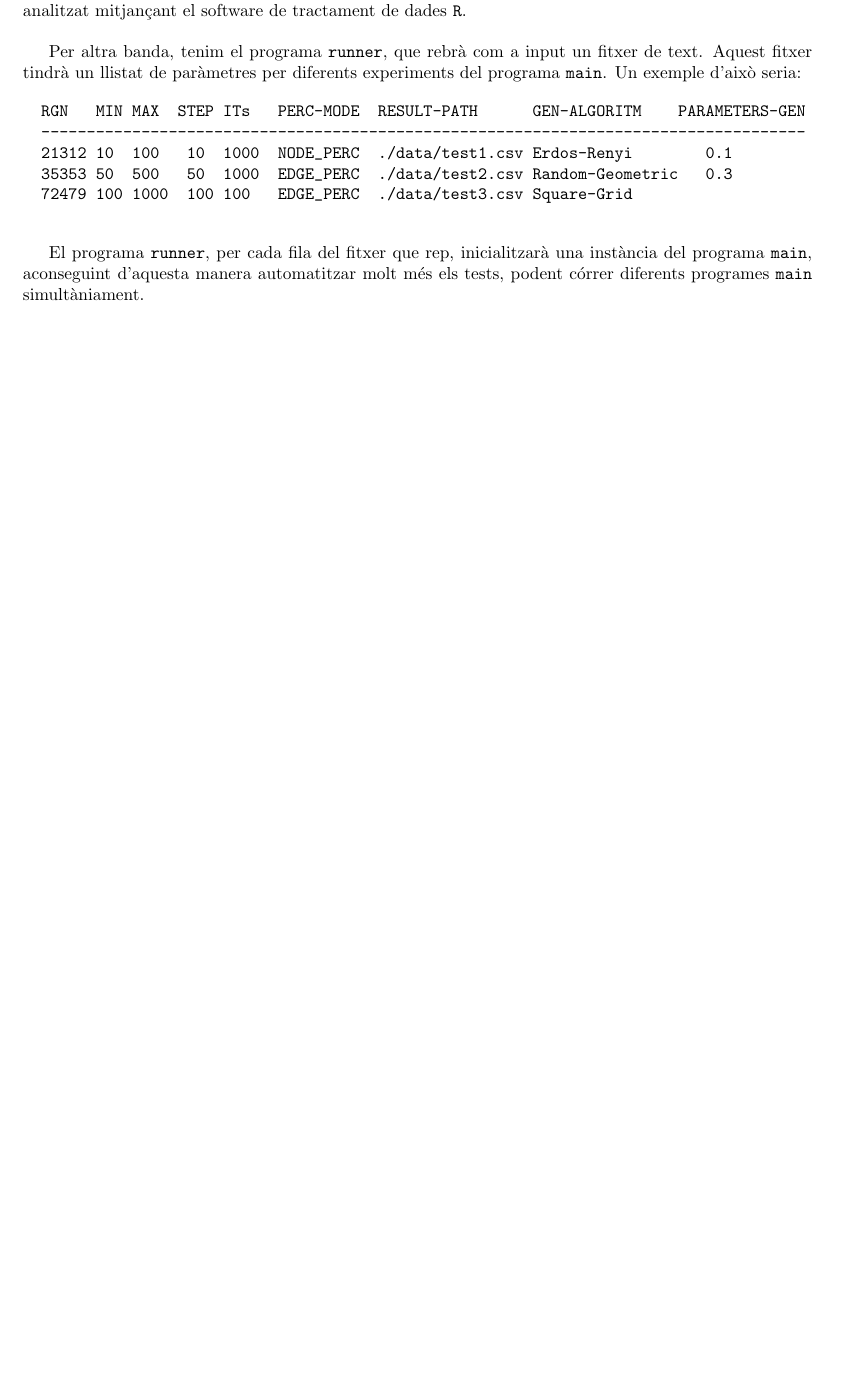
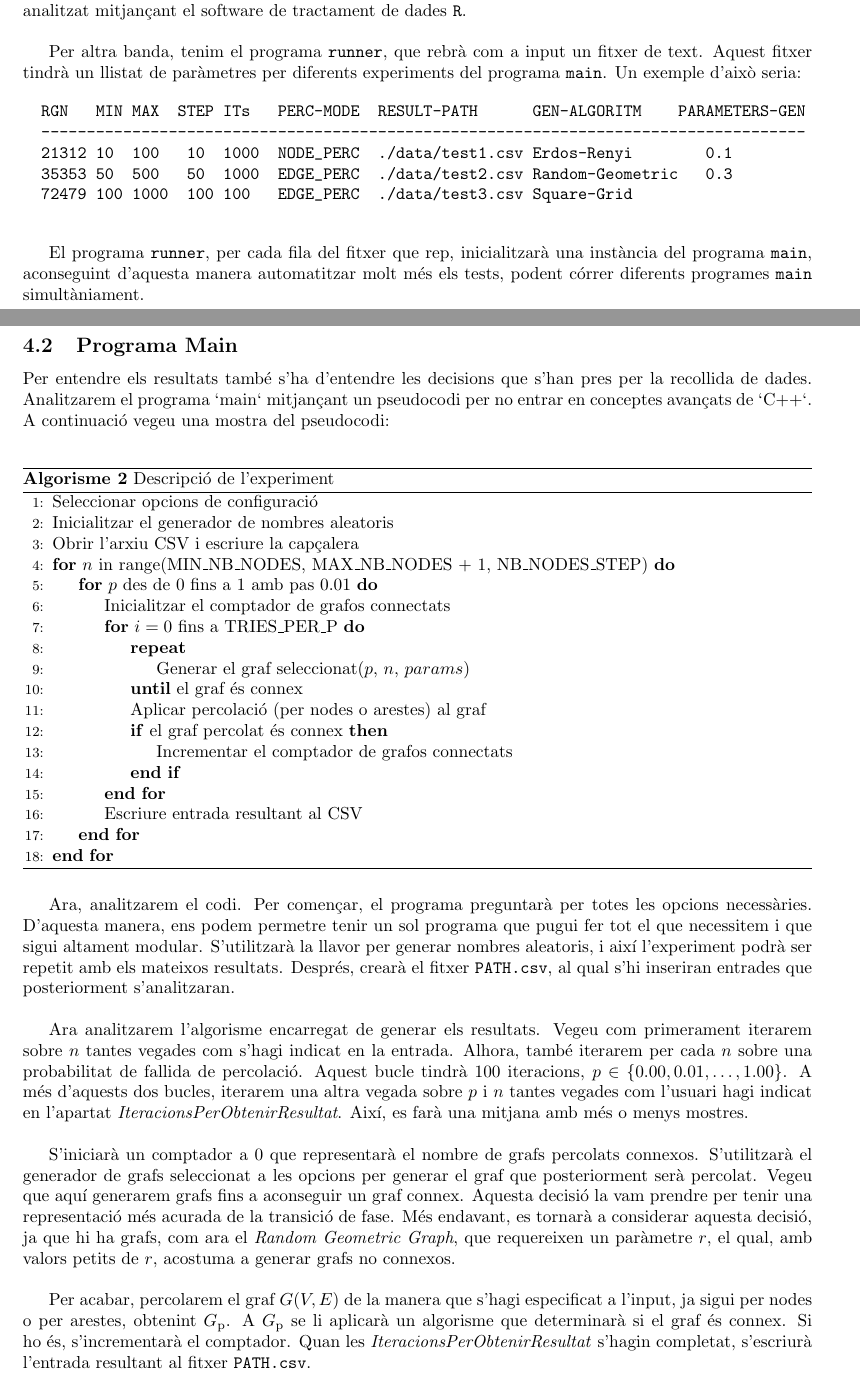
Before and after one commit to Willyllem88/PercolationConnectivity, a LaTeX document (Latex/docu-PercCon.tex): part of page 6 of 9 before the commit and two parts of pages 6 and 7 of 10 after it, the two joined at a grey line, cut so that both start at the same text, the shorter picture padded with empty space. Compiled offline with pdfLaTeX.

Commit message:
Afegir docu Erdos i Main

```diff
--- a/Latex/docu-PercCon.tex
+++ b/Latex/docu-PercCon.tex
@@ -2,11 +2,16 @@
 \usepackage[a4paper,left=3cm,right=2cm,top=2.5cm,bottom=2.5cm]{geometry}
 \usepackage[utf8]{inputenc}
 \usepackage{amsmath}
-\usepackage{hyperref}
 \usepackage{graphicx}
 \graphicspath{{./images/}}
+\usepackage{hyperref}
+
+\usepackage{algorithm}
+\floatname{algorithm}{Algorisme} % Cambia "Algorithm" por "Algorisme"
+
+\usepackage{algpseudocode}
 \usepackage{titling}
-\usepackage{lipsum} % Paquete opcional para texto de ejemplo
+\usepackage{lipsum}
 \usepackage{color}
 
 \title{\textbf{\huge Algorismia}\\[0.5cm]
@@ -100,6 +124,43 @@
 
 	El programa \texttt{runner}, per cada fila del fitxer que rep, inicialitzarà una instància del programa \texttt{main}, aconseguint d'aquesta manera automatitzar molt més els tests, podent córrer diferents programes \texttt{main} simultàniament. \\
 
+	\subsection{Programa Main}
+
+	Per entendre els resultats també s'ha d'entendre les decisions que s'han pres per la recollida de dades. Analitzarem el programa `main` mitjançant un pseudocodi per no entrar en conceptes avançats de `C++`. A continuació vegeu una mostra del pseudocodi: \\
+
+	\begin{algorithm}
+		\caption{Descripció de l'experiment}
+		\begin{algorithmic}[1]
+			\State Seleccionar opcions de configuració
+			\State Inicialitzar el generador de nombres aleatoris
+			\State Obrir l'arxiu CSV i escriure la capçalera
+			\For{$n$ in range(MIN\_NB\_NODES, MAX\_NB\_NODES + 1, NB\_NODES\_STEP)}
+			\For{$p$ des de 0 fins a 1 amb pas 0.01}
+			\State Inicialitzar el comptador de grafos connectats
+			\For{$i = 0$ fins a TRIES\_PER\_P}
+			\Repeat
+			\State Generar el graf seleccionat($p$, $n$, $params$)
+			\Until{el graf és connex}
+			\State Aplicar percolació (per nodes o arestes) al graf
+			\If{el graf percolat és connex}
+			\State Incrementar el comptador de grafos connectats
+			\EndIf
+			\EndFor
+			\State Escriure entrada resultant al CSV
+			\EndFor
+			\EndFor
+		\end{algorithmic}
+	\end{algorithm}
+
+	Ara, analitzarem el codi. Per començar, el programa preguntarà per totes les opcions necessàries. D'aquesta manera, ens podem permetre tenir un sol programa que pugui fer tot el que necessitem i que sigui altament modular. S'utilitzarà la llavor per generar nombres aleatoris, i així l'experiment podrà ser repetit amb els mateixos resultats. Després, crearà el fitxer \texttt{PATH.csv}, al qual s'hi inseriran entrades que posteriorment s'analitzaran. \\
+
+	Ara analitzarem l'algorisme encarregat de generar els resultats. Vegeu com primerament iterarem sobre $n$ tantes vegades com s'hagi indicat en la entrada. Alhora, també iterarem per cada $n$ sobre una probabilitat de fallida de percolació. Aquest bucle tindrà 100 iteracions, $p \in \{0.00, 0.01, \dots, 1.00\}$. A més d'aquests dos bucles, iterarem una altra vegada sobre $p$ i $n$ tantes vegades com l'usuari hagi indicat en l'apartat \textit{IteracionsPerObtenirResultat}. Així, es farà una mitjana amb més o menys mostres. \\
+
+	S'iniciarà un comptador a 0 que representarà el nombre de grafs percolats connexos. S'utilitzarà el generador de grafs seleccionat a les opcions per generar el graf que posteriorment serà percolat. Vegeu que aquí generarem grafs fins a aconseguir un graf connex. Aquesta decisió la vam prendre per tenir una representació més acurada de la transició de fase. Més endavant, es tornarà a considerar aquesta decisió, ja que hi ha grafs, com ara el \textit{Random Geometric Graph}, que requereixen un paràmetre $r$, el qual, amb valors petits de $r$, acostuma a generar grafs no connexos. \\
+
+	Per acabar, percolarem el graf $G(V,E)$ de la manera que s'hagi especificat a l'input, ja sigui per nodes o per arestes, obtenint $G_{\text{p}}$. A $G_{\text{p}}$ se li aplicarà un algorisme que determinarà si el graf és connex. Si ho és, s'incrementarà el comptador. Quan les \textit{IteracionsPerObtenirResultat} s'hagin completat, s'escriurà l'entrada resultant al fitxer \texttt{PATH.csv}.
+
+
 	\newpage
 	\section{Conclusions}
 
```
Also changed, not shown: Latex/docu-PercCon.pdf, Latex/docu-PercCon.tex (21 more changed lines).
